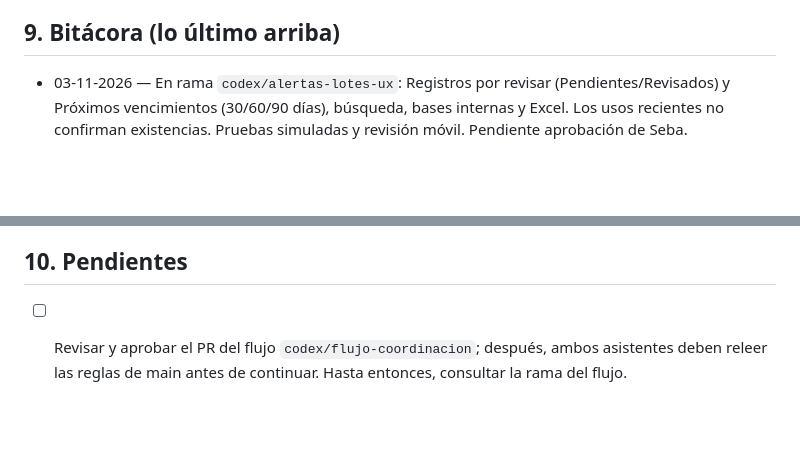
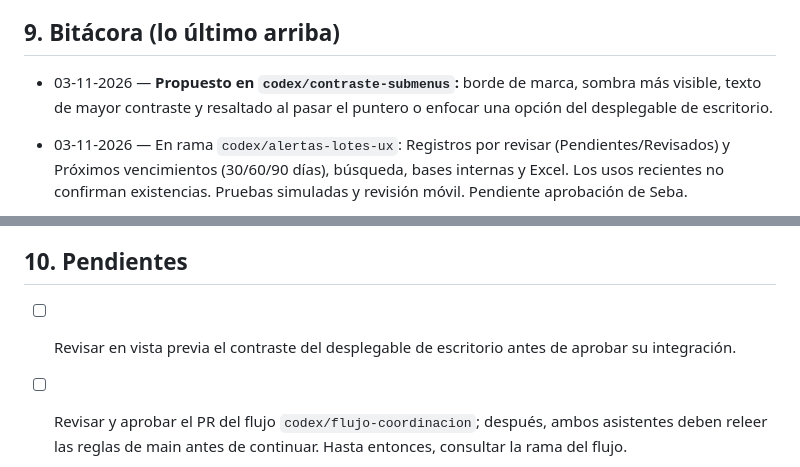
Before and after one commit to SebastianA-cloud/Bulfor-OC-APP, a Markdown page: docs/CEREBRO.md, 2 parts joined by grey strips. Drawn GitHub-style; blank space fills up the shorter version.

Commit message:
Registrar propuesta de contraste del submenú

```diff
--- a/docs/CEREBRO.md
+++ b/docs/CEREBRO.md
@@ -168,6 +168,8 @@ Las sincronizaciones solo corren lo que está en **`main`**.
 
 ## 9. Bitácora (lo último arriba)
 
+- 03-11-2026 — **Propuesto en `codex/contraste-submenus`:** borde de marca, sombra más visible, texto de mayor contraste y resaltado al pasar el puntero o enfocar una opción del desplegable de escritorio.
+
 - 03-11-2026 — En rama `codex/alertas-lotes-ux`: Registros por revisar (Pendientes/Revisados) y Próximos vencimientos (30/60/90 días), búsqueda, bases internas y Excel. Los usos recientes no confirman existencias. Pruebas simuladas y revisión móvil. Pendiente aprobación de Seba.
 
 - 30-10-2026 — Seba aprobó integrar PR #1 (coordinación completa) y #4 (aviso de rechazadas); #4 ya integrado. Se conserva el cerebro actualizado de main al resolver el cruce documental de #1. El filtro mensual de envíos está integrado por PR #3 desde el 29-10. Entradas anteriores marcadas «propuesto» son el estado histórico de la propuesta.
@@ -191,6 +193,8 @@ Las sincronizaciones solo corren lo que está en **`main`**.
 - 28-10-2026 — Etapa 2 pasada a main (Precios, Creación de documentos con refacturación, Documentos, Cobranza, Rechazadas, Gráficos de cobros, Facturas por pagar, Productos de proveedores, FedEx, Chilexpress, títulos fijos, paginación). Edge Function `buscar-factura` y sincronización rápida de documentos.
 
 ## 10. Pendientes
+
+- [ ] Revisar en vista previa el contraste del desplegable de escritorio antes de aprobar su integración.
 
 - [ ] Revisar y aprobar el PR del flujo `codex/flujo-coordinacion`; después, ambos asistentes deben releer las reglas de main antes de continuar. Hasta entonces, consultar la rama del flujo.
 - [ ] Confirmar con Seba/Claude el menú y la rama exactos en curso para completar el registro de coordinación. No inferirlos de ramas históricas.
```
